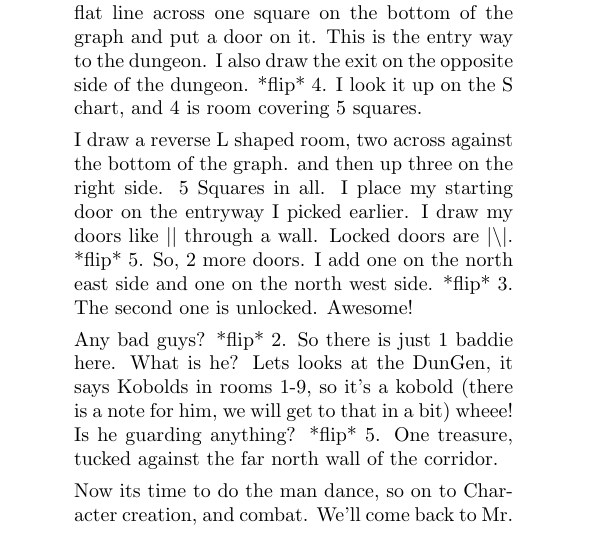
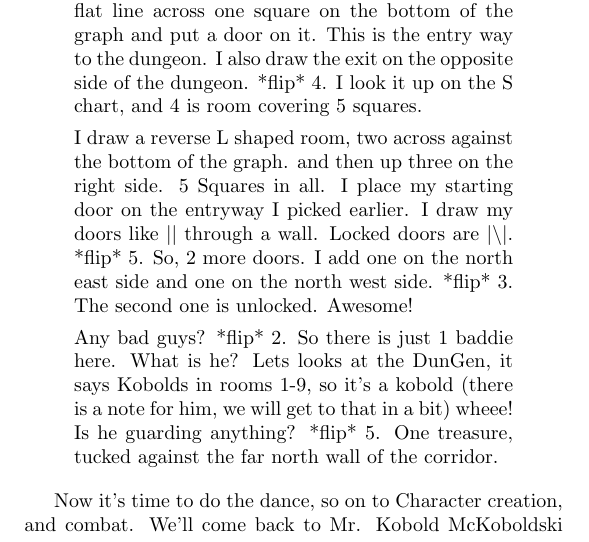
Before and after one commit to mvanwinkle/pocket_dungeon_redux, a LaTeX document (tex_attempt_1/pocket_dungeon.tex): part of page 11 of 36, cut so that both start at the same text. Compiled offline with pdfLaTeX.

Commit message:
progress

```diff
--- a/tex_attempt_1/pocket_dungeon.tex
+++ b/tex_attempt_1/pocket_dungeon.tex
@@ -166,6 +166,9 @@ I draw a reverse L shaped room, two across against the bottom of the graph. and
 
 Any bad guys? *flip* 2.  So there is just 1 baddie here. What is he? Lets looks at the DunGen, it says Kobolds in rooms 1-9, so it’s a kobold (there is a note for him, we will get to that in a bit) wheee!  Is he guarding anything? *flip* 5.  One treasure, tucked against the far north wall of the corridor.
 
-Now its time to do the man dance, so on to Character creation, and combat. We'll come back to Mr. Kobold McKoboldski (That is his name, scouts honor, I rolled it on one of my custom tables) in a bit.
+\end{quote}
+
+
+Now it's time to do the dance, so on to Character creation, and combat. We'll come back to Mr. Kobold McKoboldski (That is his name, scouts honor, I rolled it on one of my custom tables) in a bit.
 
 See the end of the manual for example monsters to populate your dungeons with.
```
Also changed, not shown: tex_attempt_1/pocket_dungeon.tex (2 more changed lines).
